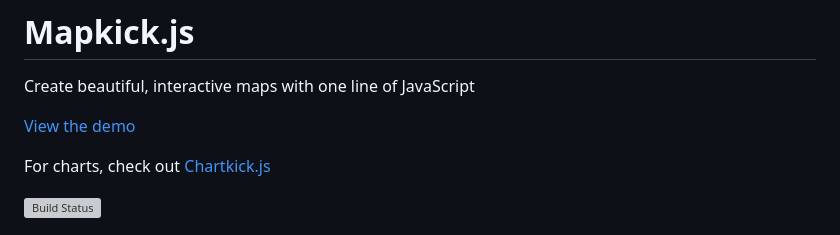
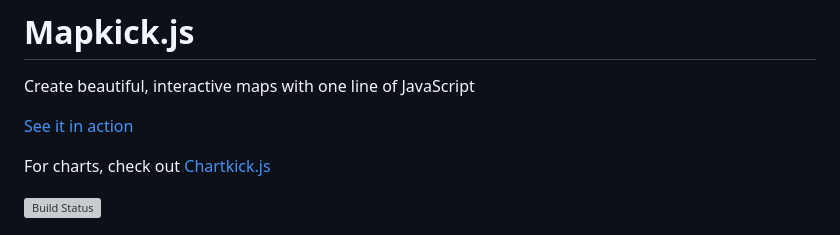
Before and after one commit to ankane/mapkick.js, a Markdown page: README.md, the part around the change. GitHub-like rendering; grey boxes are pictures that could not be loaded.

Commit message:
Updated readme [skip ci]

```diff
--- a/README.md
+++ b/README.md
@@ -2,7 +2,7 @@
 
 Create beautiful, interactive maps with one line of JavaScript
 
-[View the demo](https://chartkick.com/mapkick)
+[See it in action](https://chartkick.com/mapkick)
 
 For charts, check out [Chartkick.js](https://github.com/ankane/chartkick.js)
 
```
